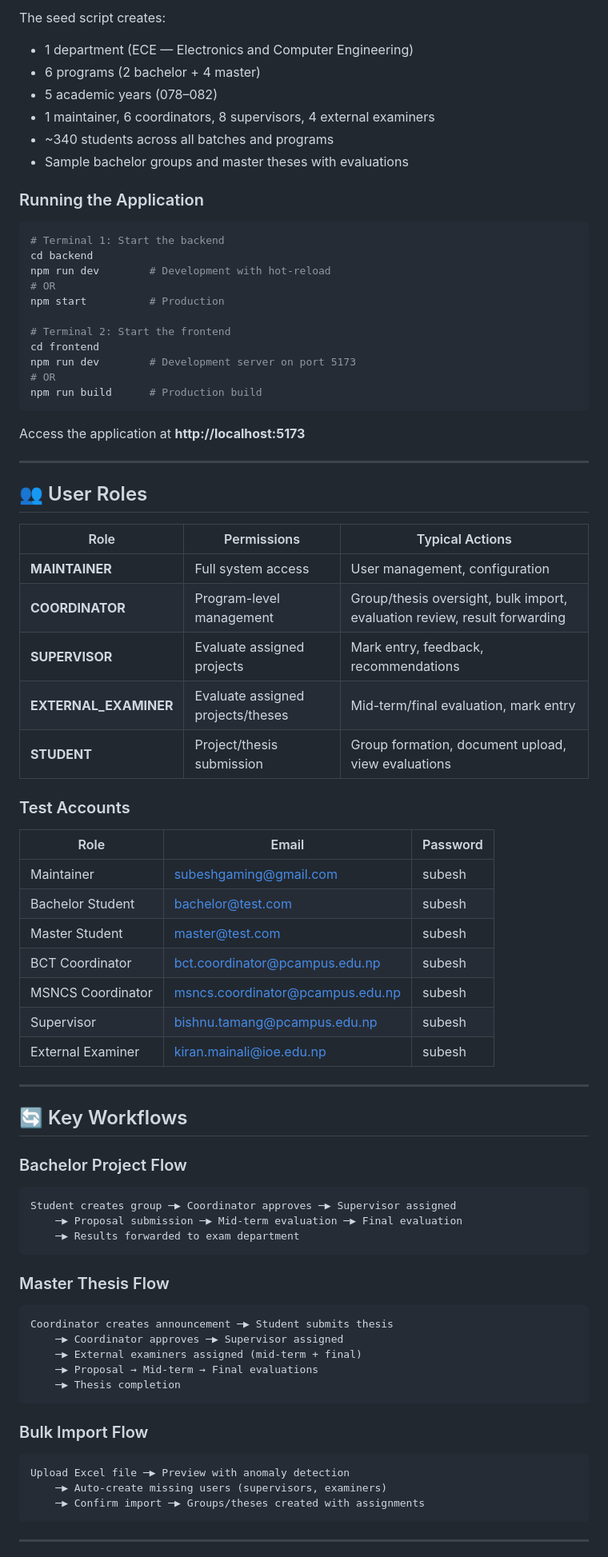
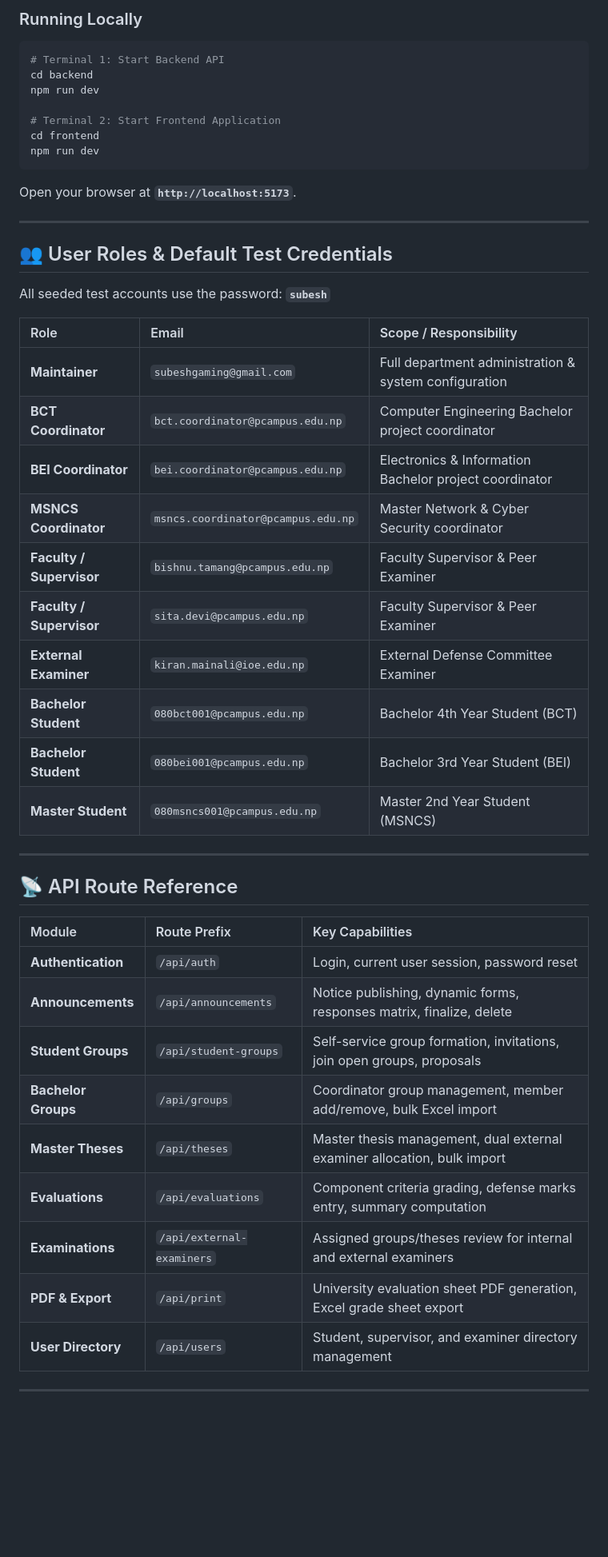
Before and after one commit to subeshyadav3/project-thesis_MIS, a Markdown page: README.md, the part around one of its changes. Shown at 80% size. Drawn GitHub-style; blank space fills up the shorter version.

Commit message:
docs: update root README.md with comprehensive architectural and workflow documentation

````diff
--- a/README.md
+++ b/README.md
@@ -229,81 +257,53 @@ npm run prisma:seed
 ```
 
-The seed script creates:
-- 1 department (ECE — Electronics and Computer Engineering)
-- 6 programs (2 bachelor + 4 master)
-- 5 academic years (078–082)
-- 1 maintainer, 6 coordinators, 8 supervisors, 4 external examiners
-- ~340 students across all batches and programs
-- Sample bachelor groups and master theses with evaluations
-
-### Running the Application
+### Running Locally
 
 ```bash
-# Terminal 1: Start the backend
+# Terminal 1: Start Backend API
 cd backend
-npm run dev        # Development with hot-reload
-# OR
-npm start          # Production
+npm run dev
 
-# Terminal 2: Start the frontend
+# Terminal 2: Start Frontend Application
 cd frontend
-npm run dev        # Development server on port 5173
-# OR
-npm run build      # Production build
+npm run dev
 ```
 
-Access the application at **http://localhost:5173**
+Open your browser at **`http://localhost:5173`**.
 
 ---
 
-## 👥 User Roles
+## 👥 User Roles & Default Test Credentials
 
-| Role | Permissions | Typical Actions |
-|------|-------------|-----------------|
-| **MAINTAINER** | Full system access | User management, configuration |
-| **COORDINATOR** | Program-level management | Group/thesis oversight, bulk import, evaluation review, result forwarding |
-| **SUPERVISOR** | Evaluate assigned projects | Mark entry, feedback, recommendations |
-| **EXTERNAL_EXAMINER** | Evaluate assigned projects/theses | Mid-term/final evaluation, mark entry |
-| **STUDENT** | Project/thesis submission | Group formation, document upload, view evaluations |
+All seeded test accounts use the password: **`subesh`**
 
-### Test Accounts
-
-| Role | Email | Password |
-|------|-------|----------|
-| Maintainer | subeshgaming@gmail.com | subesh |
-| Bachelor Student | bachelor@test.com | subesh |
-| Master Student | master@test.com | subesh |
-| BCT Coordinator | bct.coordinator@pcampus.edu.np | subesh |
-| MSNCS Coordinator | msncs.coordinator@pcampus.edu.np | subesh |
-| Supervisor | bishnu.tamang@pcampus.edu.np | subesh |
-| External Examiner | kiran.mainali@ioe.edu.np | subesh |
+| Role | Email | Scope / Responsibility |
+| :--- | :--- | :--- |
+| **Maintainer** | `subeshgaming@gmail.com` | Full department administration & system configuration |
+| **BCT Coordinator** | `bct.coordinator@pcampus.edu.np` | Computer Engineering Bachelor project coordinator |
+| **BEI Coordinator** | `bei.coordinator@pcampus.edu.np` | Electronics & Information Bachelor project coordinator |
+| **MSNCS Coordinator** | `msncs.coordinator@pcampus.edu.np` | Master Network & Cyber Security coordinator |
+| **Faculty / Supervisor** | `bishnu.tamang@pcampus.edu.np` | Faculty Supervisor & Peer Examiner |
+| **Faculty / Supervisor** | `sita.devi@pcampus.edu.np` | Faculty Supervisor & Peer Examiner |
+| **External Examiner** | `kiran.mainali@ioe.edu.np` | External Defense Committee Examiner |
+| **Bachelor Student** | `080bct001@pcampus.edu.np` | Bachelor 4th Year Student (BCT) |
+| **Bachelor Student** | `080bei001@pcampus.edu.np` | Bachelor 3rd Year Student (BEI) |
+| **Master Student** | `080msncs001@pcampus.edu.np` | Master 2nd Year Student (MSNCS) |
 
 ---
 
-## 🔄 Key Workflows
+## 📡 API Route Reference
 
-### Bachelor Project Flow
-```
-Student creates group ─▶ Coordinator approves ─▶ Supervisor assigned
-    ─▶ Proposal submission ─▶ Mid-term evaluation ─▶ Final evaluation
-    ─▶ Results forwarded to exam department
-```
-
-### Master Thesis Flow
-```
-Coordinator creates announcement ─▶ Student submits thesis
-    ─▶ Coordinator approves ─▶ Supervisor assigned
-    ─▶ External examiners assigned (mid-term + final)
-    ─▶ Proposal → Mid-term → Final evaluations
-    ─▶ Thesis completion
-```
-
-### Bulk Import Flow
-```
-Upload Excel file ─▶ Preview with anomaly detection
-    ─▶ Auto-create missing users (supervisors, examiners)
-    ─▶ Confirm import ─▶ Groups/theses created with assignments
-```
+| Module | Route Prefix | Key Capabilities |
+| :--- | :--- | :--- |
+| **Authentication** | `/api/auth` | Login, current user session, password reset |
+| **Announcements** | `/api/announcements` | Notice publishing, dynamic forms, responses matrix, finalize, delete |
+| **Student Groups** | `/api/student-groups` | Self-service group formation, invitations, join open groups, proposals |
+| **Bachelor Groups** | `/api/groups` | Coordinator group management, member add/remove, bulk Excel import |
+| **Master Theses** | `/api/theses` | Master thesis management, dual external examiner allocation, bulk import |
+| **Evaluations** | `/api/evaluations` | Component criteria grading, defense marks entry, summary computation |
+| **Examinations** | `/api/external-examiners` | Assigned groups/theses review for internal and external examiners |
+| **PDF & Export** | `/api/print` | University evaluation sheet PDF generation, Excel grade sheet export |
+| **User Directory** | `/api/users` | Student, supervisor, and examiner directory management |
 
 ---
 
````
Also changed, not shown: other parts of README.md (+180 -201 lines).
